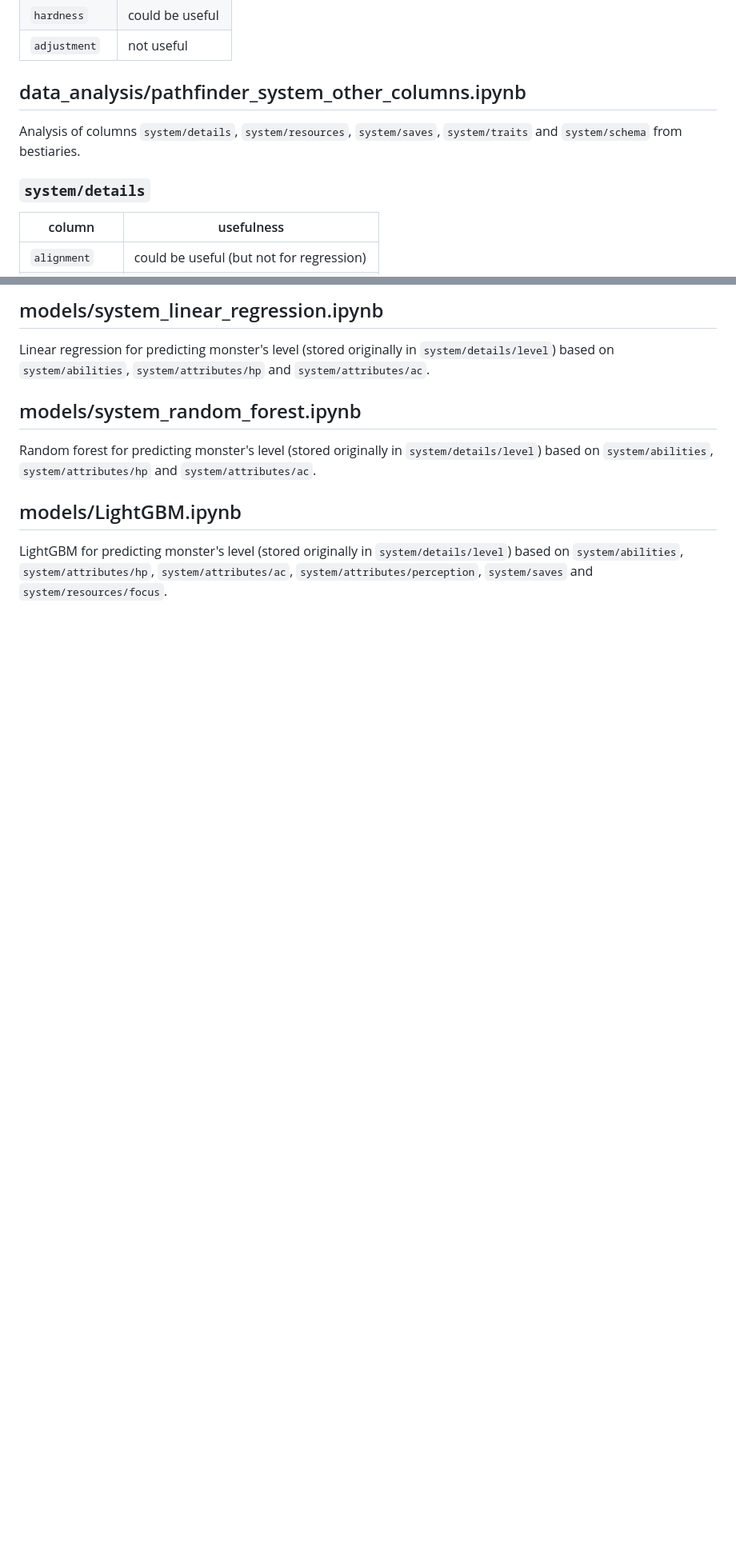
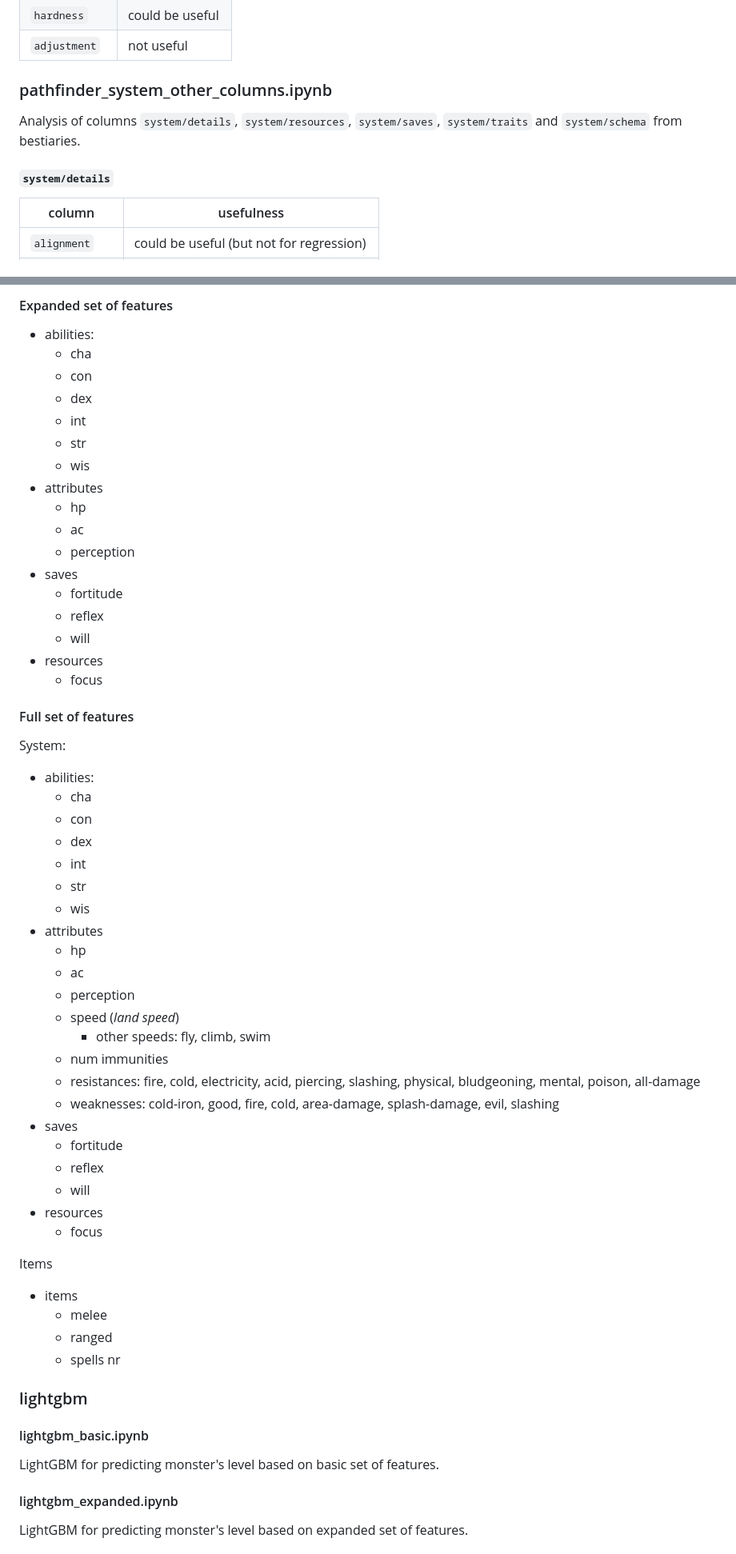
Before and after one commit to Paulina100/ML-for-TTRPG-game-design, a Markdown page: notebooks/README.md, 2 parts joined by grey strips. Shown at 80% size. Drawn GitHub-style; blank space fills up the shorter version.

Commit message:
Updated readme for models

```diff
--- a/notebooks/README.md
+++ b/notebooks/README.md
@@ -67,10 +85,10 @@ Each of above subcolumns stores a dict with key `mod` and a numerical value.
 | `adjustment`  | not useful      |
 
 
-## data_analysis/pathfinder_system_other_columns.ipynb
+### pathfinder_system_other_columns.ipynb
 Analysis of columns `system/details`, `system/resources`, `system/saves`, `system/traits` and `system/schema` from bestiaries.
 
-### `system/details`
+#### `system/details`
 | column         | usefulness                               |
 |----------------|------------------------------------------|
 | `alignment`    | could be useful (but not for regression) |
@@ -127,13 +160,59 @@ Analysis of columns `items/_id`, `items/img`, `items/name`, `items/sort`, `items
 
-## models/system_linear_regression.ipynb
-Linear regression for predicting monster's level (stored originally in `system/details/level`) based on
-`system/abilities`, `system/attributes/hp` and `system/attributes/ac`.
+#### Expanded set of features
+* abilities:
+    * cha
+    * con
+    * dex
+    * int
+    * str
+    * wis
+* attributes
+    * hp
+    * ac
+    * perception
+* saves
+    * fortitude
+    * reflex
+    * will
+* resources
+    * focus
 
-## models/system_random_forest.ipynb
-Random forest for predicting monster's level (stored originally in `system/details/level`) based on
-`system/abilities`, `system/attributes/hp` and `system/attributes/ac`.
+#### Full set of features
+System:
+* abilities:
+    * cha
+    * con
+    * dex
+    * int
+    * str
+    * wis
+* attributes
+    * hp
+    * ac
+    * perception
+    * speed (*land speed*)
+        * other speeds: fly, climb, swim
+    * num immunities
+    * resistances: fire, cold, electricity, acid, piercing, slashing, physical, bludgeoning, mental, poison, all-damage
+    * weaknesses: cold-iron, good, fire, cold, area-damage, splash-damage, evil, slashing
+* saves
+    * fortitude
+    * reflex
+    * will
+* resources
+    * focus
 
-## models/LightGBM.ipynb
-LightGBM for predicting monster's level (stored originally in `system/details/level`) based on
-`system/abilities`, `system/attributes/hp`, `system/attributes/ac`, `system/attributes/perception`,
-`system/saves` and `system/resources/focus`.
+Items
+* items
+    * melee
+    * ranged
+    * spells nr
+
+### lightgbm
+
+#### lightgbm_basic.ipynb
+LightGBM for predicting monster's level based on basic set of features.
+
+#### lightgbm_expanded.ipynb
+LightGBM for predicting monster's level based on expanded set of features.
+
```
Also changed, not shown: other parts of notebooks/README.md (+92 -23 lines).
